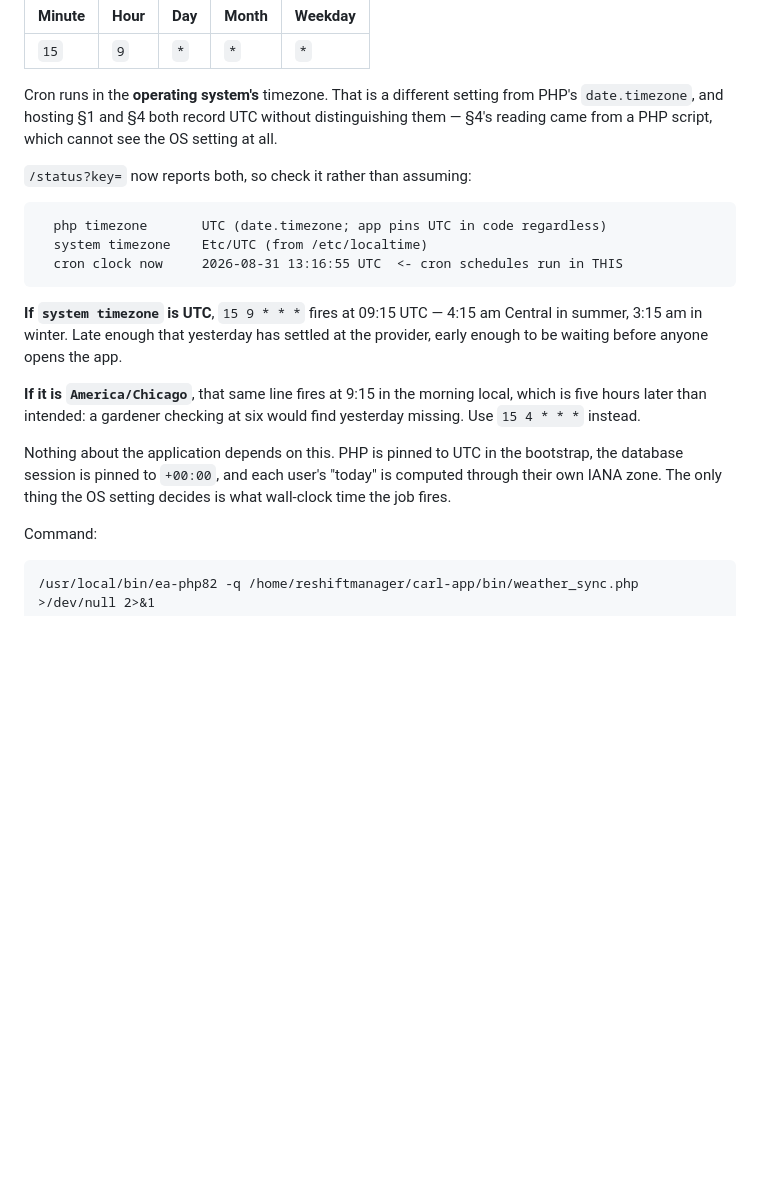
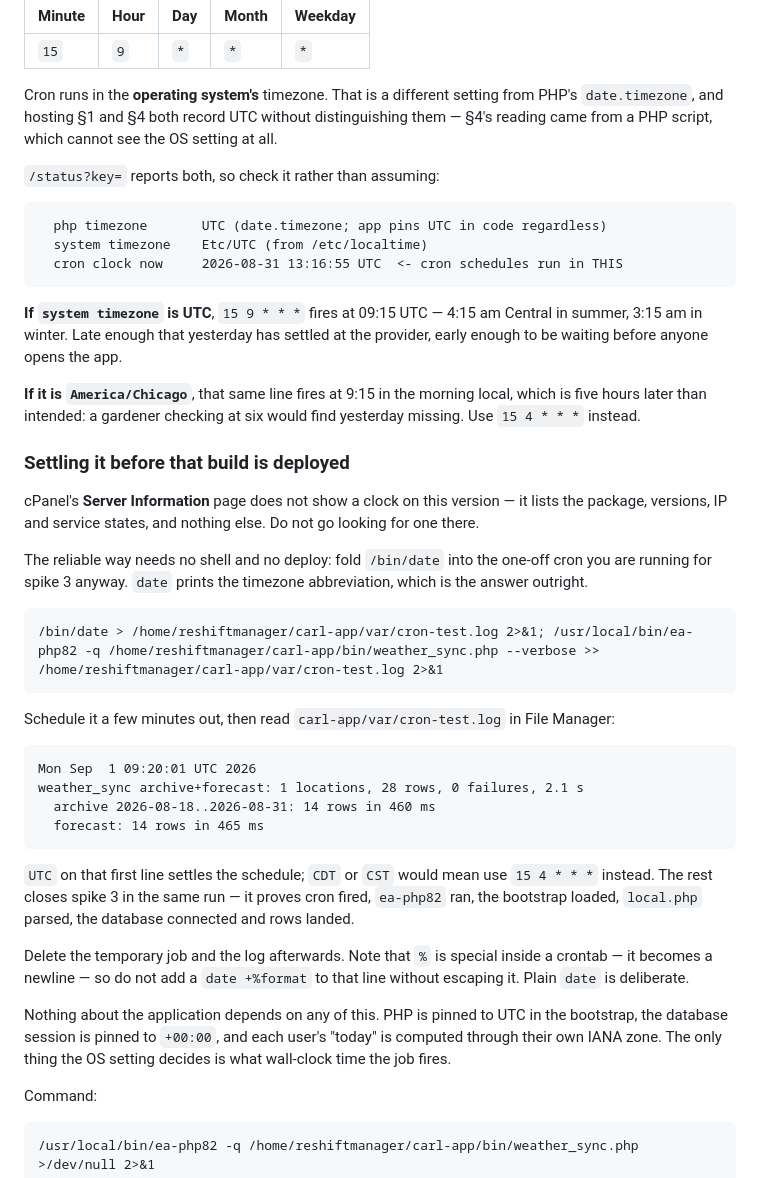
Before and after one commit to adamdill-RE/carl, a Markdown page: docs/deploy.md, the part around the change. GitHub-like rendering; blank space fills up the shorter version.

Commit message:
Give a way to read the server clock that does not need a page cPanel lacks
I suggested cPanel's Server Information page for the server time. On cPanel
136 it does not show one -- the page lists the hosting package, versions,
shared IP, paths and service states, and no clock. The suggestion was wrong.

The runbook now says so plainly and gives a method that works with no shell
and no redeploy: fold /bin/date into the one-off cron already being run for
spike 3. date prints the timezone abbreviation, so a single log file settles
the schedule and closes the spike at the same time -- it proves cron fired,
ea-php82 ran, the bootstrap loaded, local.php parsed, the database connected
and rows landed.

Verified the command shape through sh -c as cron invokes it: the semicolon
with > then >> produces both lines in one file. Also noted that % is special
inside a crontab and becomes a newline, which is why the line uses plain date
rather than a date +%format.

Co-Authored-By: Claude Opus 5 <noreply@anthropic.com>
Claude-Session: https://claude.ai/code/session_016C2ZbE3FNr57p191BUX5i7

````diff
--- a/docs/deploy.md
+++ b/docs/deploy.md
@@ -218,7 +218,7 @@ from PHP's `date.timezone`, and hosting §1 and §4 both record UTC without
 distinguishing them — §4's reading came from a PHP script, which cannot see
 the OS setting at all.
 
-`/status?key=` now reports both, so check it rather than assuming:
+`/status?key=` reports both, so check it rather than assuming:
 
 ```
   php timezone       UTC (date.timezone; app pins UTC in code regardless)
@@ -234,10 +234,43 @@ at the provider, early enough to be waiting before anyone opens the app.
 local, which is five hours later than intended: a gardener checking at six
 would find yesterday missing. Use `15 4 * * *` instead.
 
-Nothing about the application depends on this. PHP is pinned to UTC in the
-bootstrap, the database session is pinned to `+00:00`, and each user's "today"
-is computed through their own IANA zone. The only thing the OS setting decides
-is what wall-clock time the job fires.
+### Settling it before that build is deployed
+
+cPanel's **Server Information** page does not show a clock on this version —
+it lists the package, versions, IP and service states, and nothing else. Do
+not go looking for one there.
+
+The reliable way needs no shell and no deploy: fold `/bin/date` into the
+one-off cron you are running for spike 3 anyway. `date` prints the timezone
+abbreviation, which is the answer outright.
+
+```
+/bin/date > /home/reshiftmanager/carl-app/var/cron-test.log 2>&1; /usr/local/bin/ea-php82 -q /home/reshiftmanager/carl-app/bin/weather_sync.php --verbose >> /home/reshiftmanager/carl-app/var/cron-test.log 2>&1
+```
+
+Schedule it a few minutes out, then read `carl-app/var/cron-test.log` in File
+Manager:
+
+```
+Mon Sep  1 09:20:01 UTC 2026
+weather_sync archive+forecast: 1 locations, 28 rows, 0 failures, 2.1 s
+  archive 2026-08-18..2026-08-31: 14 rows in 460 ms
+  forecast: 14 rows in 465 ms
+```
+
+`UTC` on that first line settles the schedule; `CDT` or `CST` would mean use
+`15 4 * * *` instead. The rest closes spike 3 in the same run — it proves cron
+fired, `ea-php82` ran, the bootstrap loaded, `local.php` parsed, the database
+connected and rows landed.
+
+Delete the temporary job and the log afterwards. Note that `%` is special
+inside a crontab — it becomes a newline — so do not add a `date +%format` to
+that line without escaping it. Plain `date` is deliberate.
+
+Nothing about the application depends on any of this. PHP is pinned to UTC in
+the bootstrap, the database session is pinned to `+00:00`, and each user's
+"today" is computed through their own IANA zone. The only thing the OS setting
+decides is what wall-clock time the job fires.
 
 Command:
 
````
